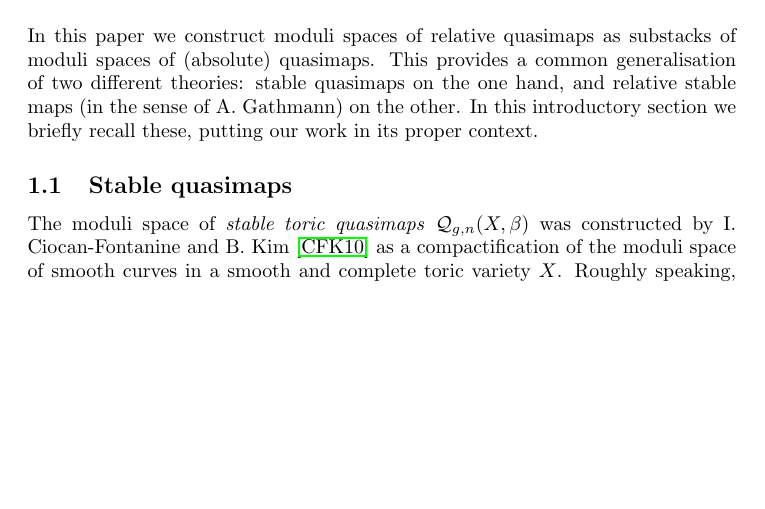
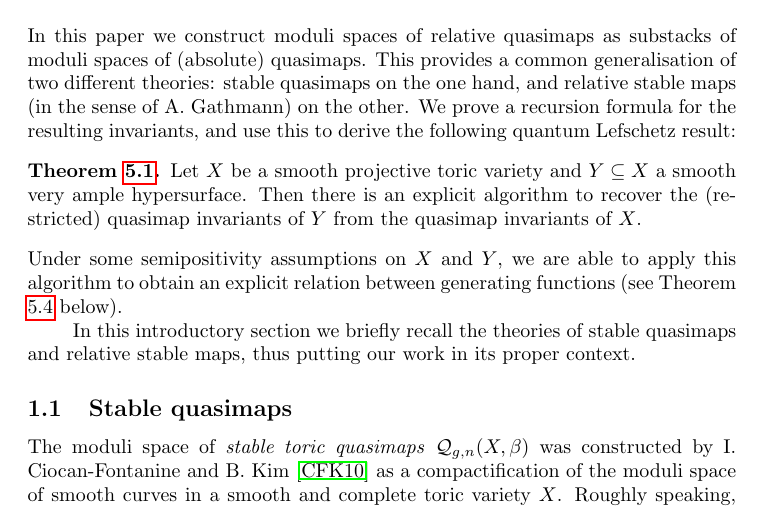
Before and after one commit to lucabattistella/relative_quasimaps, a LaTeX paper (relative_quasimaps.tex): part of page 2 of 36, cut so that both start at the same text, the shorter picture padded with empty space. Compiled offline with pdfLaTeX.

```diff
--- a/relative_quasimaps.tex
+++ b/relative_quasimaps.tex
@@ -208,7 +208,11 @@
 
 
 \section{Introduction}
-In this paper we construct moduli spaces of relative quasimaps as substacks of moduli spaces of (absolute) quasimaps. This provides a common generalisation of two different theories: stable quasimaps on the one hand, and relative stable maps (in the sense of A. Gathmann) on the other. In this introductory section we briefly recall these, putting our work in its proper context.
+In this paper we construct moduli spaces of relative quasimaps as substacks of moduli spaces of (absolute) quasimaps. This provides a common generalisation of two different theories: stable quasimaps on the one hand, and relative stable maps (in the sense of A. Gathmann) on the other. We prove a recursion formula for the resulting invariants, and use this to derive the following quantum Lefschetz result:
+\begin{customthm}{\ref{Theorem full quasimap Lefschetz}} Let $X$ be a smooth projective toric variety and $Y \subseteq X$ a smooth very ample hypersurface. Then there is an explicit algorithm to recover the (restricted) quasimap invariants of $Y$ from the quasimap invariants of $X$.\end{customthm}
+\noindent Under some semipositivity assumptions on $X$ and $Y$, we are able to apply this algorithm to obtain an explicit relation between generating functions (see Theorem \ref{Theorem Quantum Lefschetz} below).
+
+In this introductory section we briefly recall the theories of stable quasimaps and relative stable maps, thus putting our work in its proper context.
 
 \subsection{Stable quasimaps}\label{subsection quasimaps}
 The moduli space of \ilemph{stable toric quasimaps} $\Q{g}{n}{X}{\beta}$ was constructed by I. Ciocan-Fontanine and B. Kim \cite{CF-K} as a compactification of the moduli space of smooth curves in a smooth and complete toric variety $X$. Roughly speaking, the objects are rational maps $C \dashrightarrow X$ where $C$ is a nodal curve, subject to a stability condition; the precise definition depends on the description of $X$ as a GIT quotient.  The space $\Q{g}{n}{X}{\beta}$ is a proper Deligne--Mumford stack of finite type.  It admits a virtual fundamental class, which is used to define curve-counting invariants for $X$ called \ilemph{quasimap invariants}.
```
Also changed, not shown: relative_quasimaps.pdf, 1 other file.
